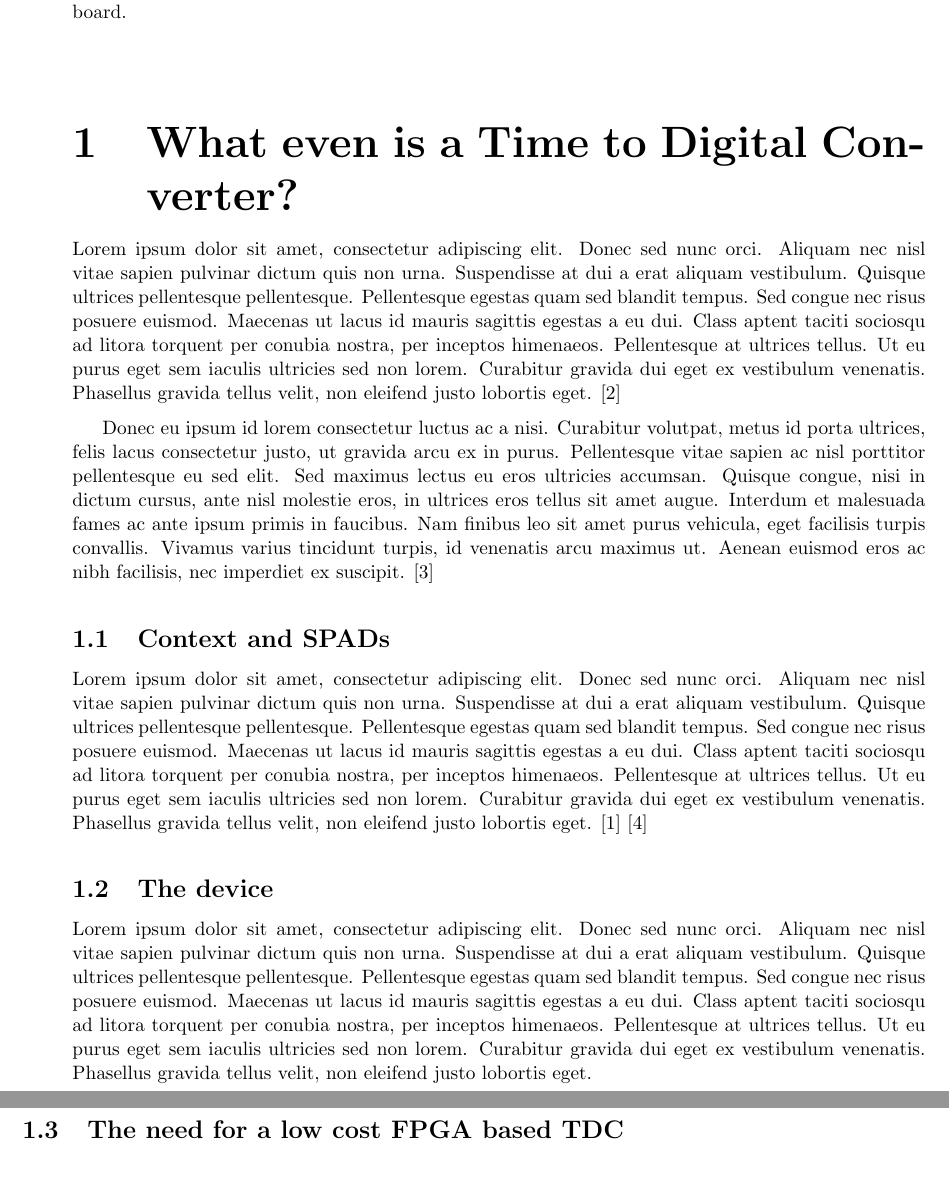
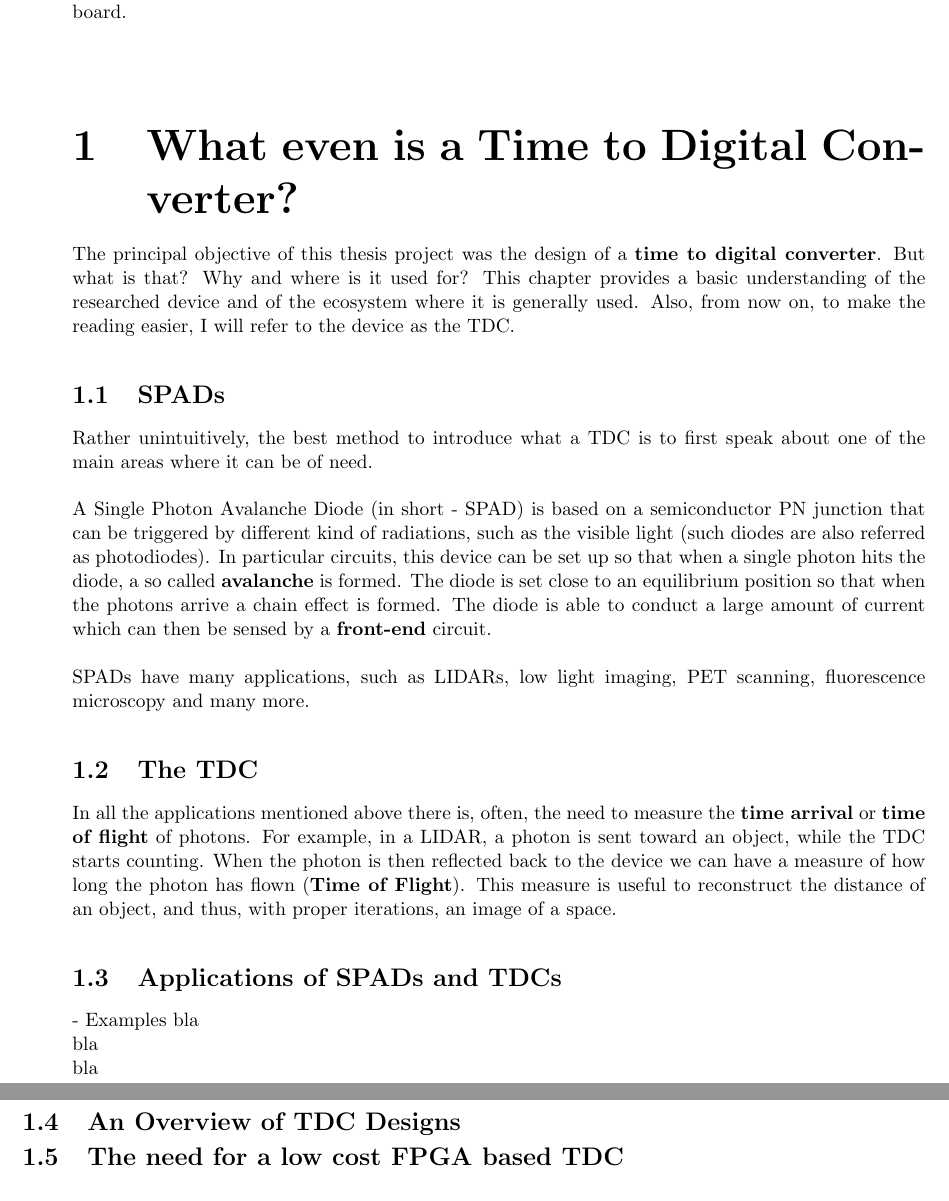
Before and after one commit to Tech-Matt/bachelor-thesis, a LaTeX thesis (lt_bachelor_disi_en/rizzo_mattia_ice_24-25.tex, which reads lt_bachelor_disi_en/chapter1.tex): two parts of pages 5 and 6 of 11, joined at a grey line, cut so that both start at the same text. Compiled offline with pdfLaTeX.

Commit message:
Updates from Overleaf

```diff
--- a/lt_bachelor_disi_en/chapter1.tex
+++ b/lt_bachelor_disi_en/chapter1.tex
@@ -1,23 +1,29 @@
 \chapter{What even is a Time to Digital Converter?}
-\label{cha:intro}
-
-Lorem ipsum dolor sit amet, consectetur adipiscing elit. Donec sed nunc orci. Aliquam nec nisl vitae sapien pulvinar dictum quis non urna. Suspendisse at dui a erat aliquam vestibulum. Quisque ultrices pellentesque pellentesque. Pellentesque egestas quam sed blandit tempus. Sed congue nec risus posuere euismod. Maecenas ut lacus id mauris sagittis egestas a eu dui. Class aptent taciti sociosqu ad litora torquent per conubia nostra, per inceptos himenaeos. Pellentesque at ultrices tellus. Ut eu purus eget sem iaculis ultricies sed non lorem. Curabitur gravida dui eget ex vestibulum venenatis. Phasellus gravida tellus velit, non eleifend justo lobortis eget.
-\cite{coulouris}
-
-Donec eu ipsum id lorem consectetur luctus ac a nisi. Curabitur volutpat, metus id porta ultrices, felis lacus consectetur justo, ut gravida arcu ex in purus. Pellentesque vitae sapien ac nisl porttitor pellentesque eu sed elit. Sed maximus lectus eu eros ultricies accumsan. Quisque congue, nisi in dictum cursus, ante nisl molestie eros, in ultrices eros tellus sit amet augue. Interdum et malesuada fames ac ante ipsum primis in faucibus. Nam finibus leo sit amet purus vehicula, eget facilisis turpis convallis. Vivamus varius tincidunt turpis, id venenatis arcu maximus ut. Aenean euismod eros ac nibh facilisis, nec imperdiet ex suscipit.
-\cite{dalal}
+\label{cha:tdc-intro}
+The principal objective of this thesis project was the design of a \textbf{time to digital converter}. But what is that? Why and where is it used for? This chapter provides a basic understanding of the researched device and of the ecosystem where it is generally used. Also, from now on, to make the reading easier, I will refer to the device as the TDC.
 
 
-\section{Context and SPADs}
-\label{sec:context}
 
-Lorem ipsum dolor sit amet, consectetur adipiscing elit. Donec sed nunc orci. Aliquam nec nisl vitae sapien pulvinar dictum quis non urna. Suspendisse at dui a erat aliquam vestibulum. Quisque ultrices pellentesque pellentesque. Pellentesque egestas quam sed blandit tempus. Sed congue nec risus posuere euismod. Maecenas ut lacus id mauris sagittis egestas a eu dui. Class aptent taciti sociosqu ad litora torquent per conubia nostra, per inceptos himenaeos. Pellentesque at ultrices tellus. Ut eu purus eget sem iaculis ultricies sed non lorem. Curabitur gravida dui eget ex vestibulum venenatis. Phasellus gravida tellus velit, non eleifend justo lobortis eget.
-\cite{ictbusiness}
-\cite{donoho}
 
-\section{The device}
-\label{sec:problem}
+\section{SPADs}
+\label{sec:tdc-spads}
+Rather unintuitively, the best method to introduce what a TDC is to first speak about one of the main areas where it can be of need. \\ \\
+A Single Photon Avalanche Diode (in short - SPAD) is based on a semiconductor PN junction that can be triggered by different kind of radiations, such as the visible light (such diodes are also referred as photodiodes). In particular circuits, this device can be set up so that when a single photon hits the diode, a so called \textbf{avalanche} is formed. The diode is set close to an equilibrium position so that when the photons arrive a chain effect is formed. The diode is able to conduct a large amount of current which can then be sensed by a \textbf{front-end} circuit.
+\\ \\
+SPADs have many applications, such as LIDARs, low light imaging, PET scanning, fluorescence microscopy and many more.
 
-Lorem ipsum dolor sit amet, consectetur adipiscing elit. Donec sed nunc orci. Aliquam nec nisl vitae sapien pulvinar dictum quis non urna. Suspendisse at dui a erat aliquam vestibulum. Quisque ultrices pellentesque pellentesque. Pellentesque egestas quam sed blandit tempus. Sed congue nec risus posuere euismod. Maecenas ut lacus id mauris sagittis egestas a eu dui. Class aptent taciti sociosqu ad litora torquent per conubia nostra, per inceptos himenaeos. Pellentesque at ultrices tellus. Ut eu purus eget sem iaculis ultricies sed non lorem. Curabitur gravida dui eget ex vestibulum venenatis. Phasellus gravida tellus velit, non eleifend justo lobortis eget.
+
+\section{The TDC}
+\label{sec:tdc-introduction}
+In all the applications mentioned above there is, often, the need to measure the \textbf{time arrival} or \textbf{time of flight} of photons. For example, in a LIDAR, a photon is sent toward an object, while the TDC starts counting. When the photon is then reflected back to the device we can have a measure of how long the photon has flown (\textbf{Time of Flight}). This measure is useful to reconstruct the distance of an object, and thus, with proper iterations, an image of a space.
+
+
+
+\section{Applications of SPADs and TDCs}
+\label{sec:tdc-examples}
+- Examples
+bla \\ bla \\ bla
+
+\section{An Overview of TDC Designs}
 
 \section{The need for a low cost FPGA based TDC}
```
